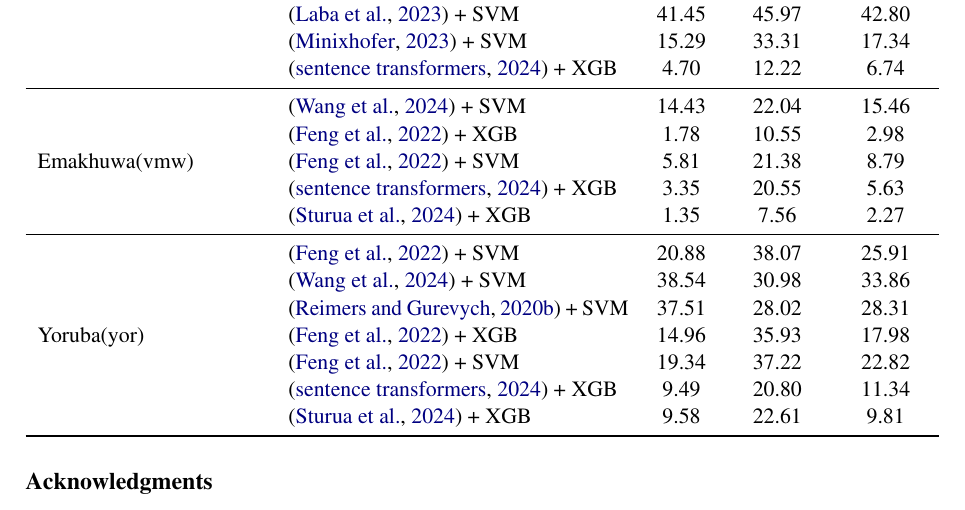
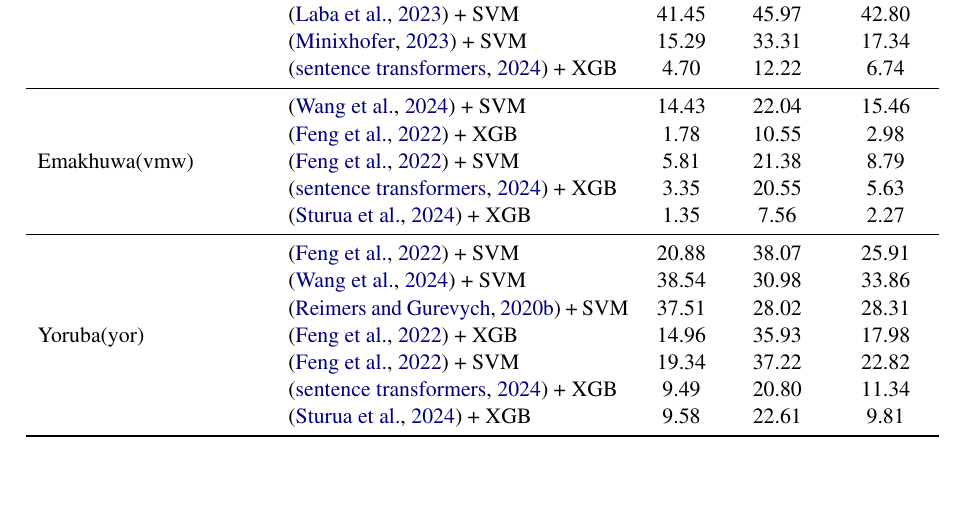
Before and after one commit to YNWA-PZ/SemEval2025-task11, a LaTeX paper (paper/paper.tex): part of page 14 of 14, cut so that both start at the same text. Compiled offline with pdfLaTeX.

Commit message:
commented Ack section

```diff
--- a/paper/paper.tex
+++ b/paper/paper.tex
@@ -348,7 +348,7 @@
 
 % Since December 2023, a "Limitations" section has been required for all papers submitted to ACL Rolling Review (ARR). This section should be placed at the end of the paper, before the references. The "Limitations" section (along with, optionally, a section for ethical considerations) may be up to one page and will not count toward the final page limit. Note that these files may be used by venues that do not rely on ARR so it is recommended to verify the requirement of a "Limitations" section and other criteria with the venue in question.
 
-\section*{Acknowledgments}
+% \section*{Acknowledgments}
 % I would like to express my deepest gratitude to my family for their unwavering support and encouragement throughout this journey. I am also sincerely thankful to my academic advisors and mentors for their invaluable guidance and insights. Special thanks to Amirreza Fateh for his generous help and constructive feedback during the writing of this paper.
 % This document has been adapted
 % by Steven Bethard, Ryan Cotterell and Rui Yan
```
